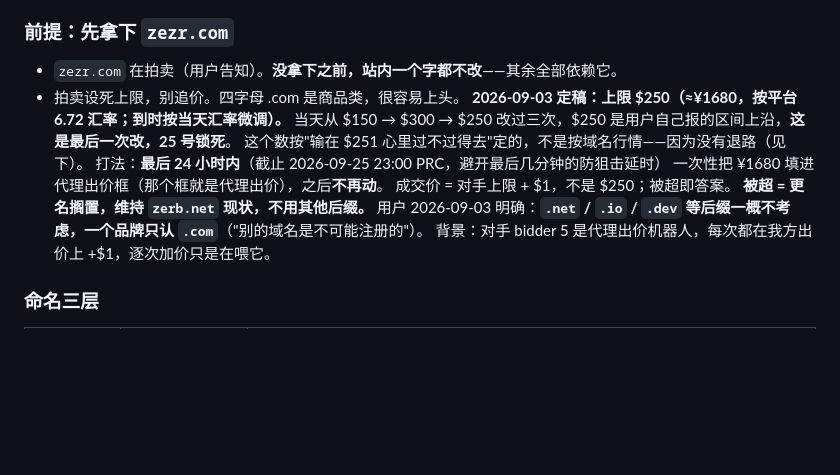
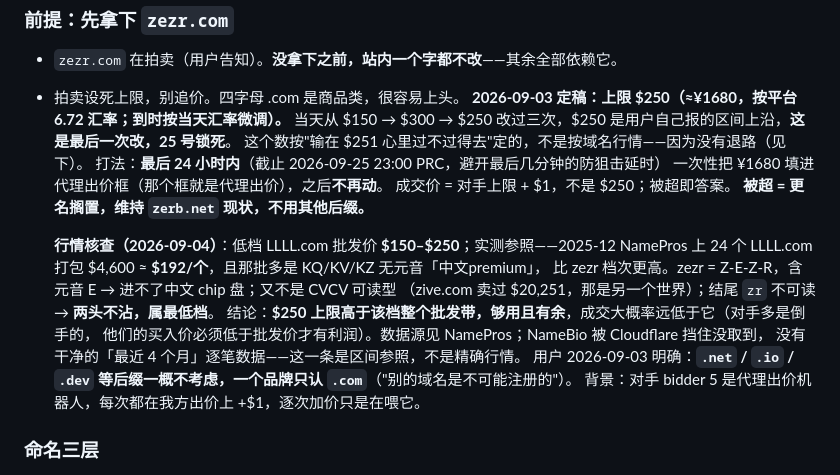
Before and after one commit to zerbLion/zerb-net, a Markdown page: docs/TODO.md, the part around the change. Rendered like a GitHub page; blank space fills up the shorter version.

Commit message:
docs: 补 LLLL.com 行情核查，佐证 $250 上限
低档四字母 .com 批发 $150-250（2025-12 实测 24 个打包 $192/个，且档次高于 zezr）。
zezr 含元音进不了中文 chip 盘、又非 CVCV 可读型，属最低档。$250 高于整个批发带。
NameBio 被 Cloudflare 挡住，无逐笔数据，标注为区间参照。

Co-Authored-By: Claude Opus 5 (1M context) <noreply@anthropic.com>
Claude-Session: https://claude.ai/code/session_01PXgxEmKxoTrfsurRVcwASK

```diff
--- a/docs/TODO.md
+++ b/docs/TODO.md
@@ -21,6 +21,14 @@
   一次性把 ¥1680 填进代理出价框（那个框就是代理出价），之后**不再动**。
   成交价 = 对手上限 + $1，不是 $250；被超即答案。
   **被超 = 更名搁置，维持 `zerb.net` 现状，不用其他后缀。**
+
+  **行情核查（2026-09-04）**：低档 LLLL.com 批发价 **$150–$250**；实测参照——2025-12 NamePros 上
+  24 个 LLLL.com 打包 $4,600 ≈ **$192/个**，且那批多是 KQ/KV/KZ 无元音「中文premium」，
+  比 zezr 档次更高。zezr = Z-E-Z-R，含元音 E → 进不了中文 chip 盘；又不是 CVCV 可读型
+  （zive.com 卖过 $20,251，那是另一个世界）；结尾 `zr` 不可读 → **两头不沾，属最低档**。
+  结论：**$250 上限高于该档整个批发带，够用且有余**，成交大概率远低于它（对手多是倒手的，
+  他们的买入价必须低于批发价才有利润）。数据源见 NamePros；NameBio 被 Cloudflare 挡住没取到，
+  没有干净的「最近 4 个月」逐笔数据——这一条是区间参照，不是精确行情。
   用户 2026-09-03 明确：**`.net` / `.io` / `.dev` 等后缀一概不考虑，一个品牌只认 `.com`**（"别的域名是不可能注册的"）。
   背景：对手 bidder 5 是代理出价机器人，每次都在我方出价上 +$1，逐次加价只是在喂它。
 
```
